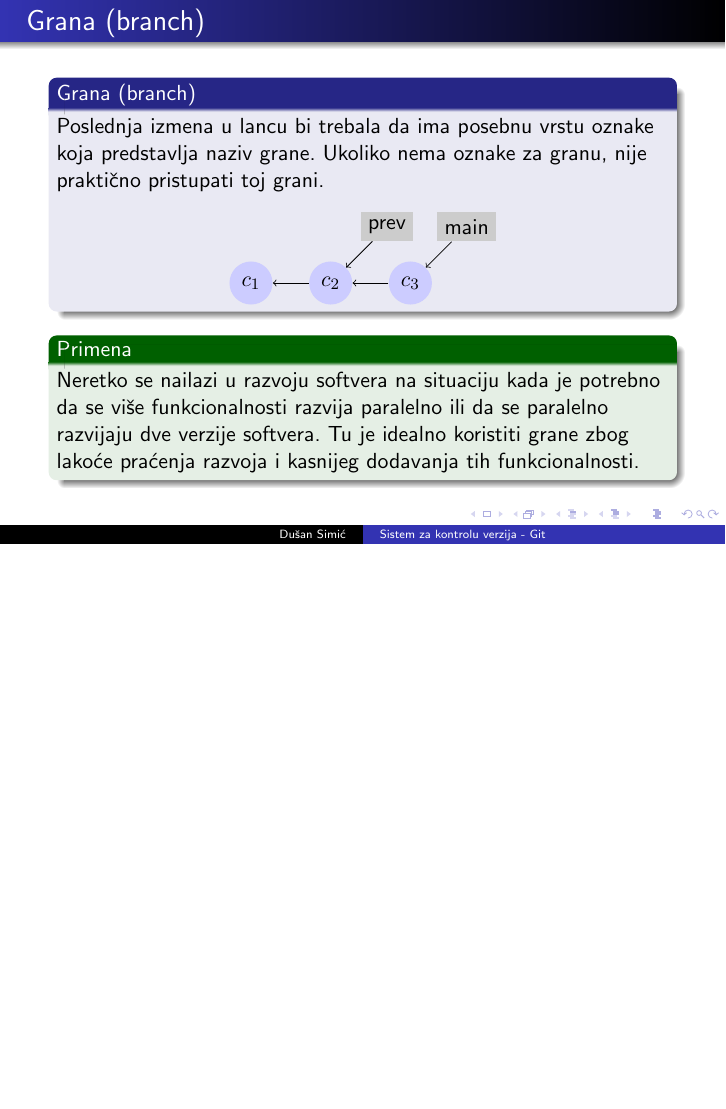
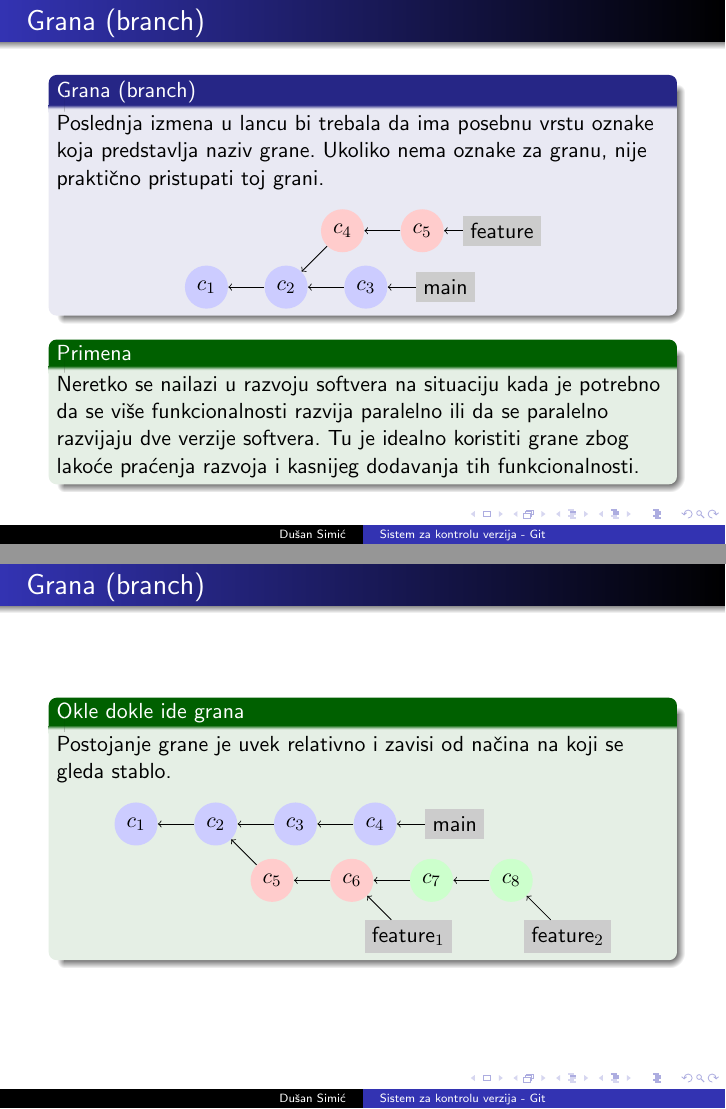
Before and after one commit to dusansimic/pkip, LaTeX slides (prezentacija02/git.tex): page 17 of 21 before the commit and pages 17 and 18 of 23 after it, the two joined at a grey line, the shorter picture padded with empty space. Compiled offline with pdfLaTeX.

Commit message:
Dodat zavrsetak prezentacije

```diff
--- a/prezentacija02/git.tex
+++ b/prezentacija02/git.tex
@@ -53,7 +23,7 @@
 	Prirodno-matemati\v cki fakultet, Novi Sad \\
 	Srbija
 }
-\date{\today}
+\date{7. jun 2022.}
 
 \begin{document}
 
@@ -233,14 +203,17 @@
 				\tikzstyle{c}=[circle]
 				\tikzstyle{t}=[rectangle, fill=black!20]
 				\tikzstyle{b1}=[fill=blue!20]
+				\tikzstyle{b2}=[fill=red!20]
 
 				\node[b1,c] (c1) {$c_1$};
 				\node[b1,c] (c2) [right of=c1] {$c_2$};
 				\node[b1,c] (c3) [right of=c2] {$c_3$};
-				\node[t] (prev) [above right of=c2] {prev};
-				\node[t] (main) [above right of=c3] {main};
+				\node[b2,c] (c4) [above right of=c2] {$c_4$};
+				\node[b2,c] (c5) [right of=c4] {$c_5$};
+				\node[t] (feature) [right of=c5] {feature};
+				\node[t] (main) [right of=c3] {main};
 
-				\foreach \from/\to in {c3/c2,c2/c1,prev/c2,main/c3}
+				\foreach \from/\to in {c3/c2,c2/c1,c5/c4,c4/c2,feature/c5,main/c3}
 				\draw [->] (\from) -- (\to);
 			\end{tikzpicture}
 		\end{center}
@@ -251,6 +224,37 @@
 		funkcionalnosti razvija paralelno ili da se paralelno razvijaju dve verzije softvera. Tu je
 		idealno koristiti grane zbog lako\' ce pra\' cenja razvoja i kasnijeg dodavanja tih
 		funkcionalnosti.
+	\end{exampleblock}
+\end{frame}
+
+\begin{frame}{Grana (branch)}
+	\begin{exampleblock}{Okle dokle ide grana}
+		Postojanje grane je uvek relativno i zavisi od na\v cina na koji se gleda stablo.
+
+		\begin{center}
+			\begin{tikzpicture}[node distance={40pt}]
+				\tikzstyle{c}=[circle]
+				\tikzstyle{t}=[rectangle, fill=black!20]
+				\tikzstyle{b1}=[fill=blue!20]
+				\tikzstyle{b2}=[fill=red!20]
+				\tikzstyle{b3}=[fill=green!20]
+
+				\node[b1,c] (c1) {$c_1$};
+				\node[b1,c] (c2) [right of=c1] {$c_2$};
+				\node[b1,c] (c3) [right of=c2] {$c_3$};
+				\node[b1,c] (c4) [right of=c3] {$c_4$};
+				\node[b2,c] (c5) [below right of=c2] {$c_5$};
+				\node[b2,c] (c6) [right of=c5] {$c_6$};
+				\node[b3,c] (c7) [right of=c6] {$c_7$};
+				\node[b3,c] (c8) [right of=c7] {$c_8$};
+				\node[t] (feature1) [below right of=c6] {$\text{feature}_1$};
+				\node[t] (feature2) [below right of=c8] {$\text{feature}_2$};
+				\node[t] (main) [right of=c4] {main};
+
+				\foreach \from/\to in {c8/c7,c7/c6,c6/c5,c5/c2,c4/c3,c3/c2,c2/c1,feature1/c6,feature2/c8,main/c4}
+				\draw [->] (\from) -- (\to);
+			\end{tikzpicture}
+		\end{center}
 	\end{exampleblock}
 \end{frame}
 
```
Also changed, not shown: prezentacija02/git.tex (36 more changed lines). Lines whose indentation alone changed are shown as unchanged.
